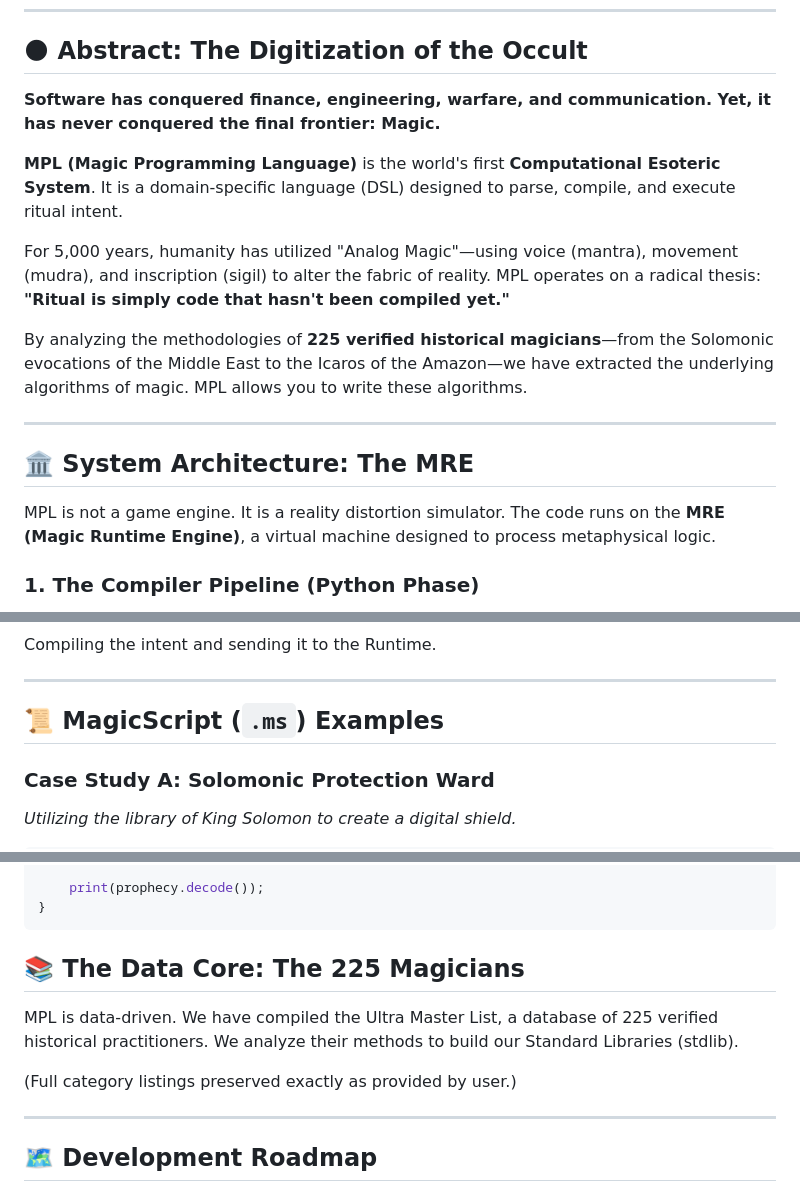
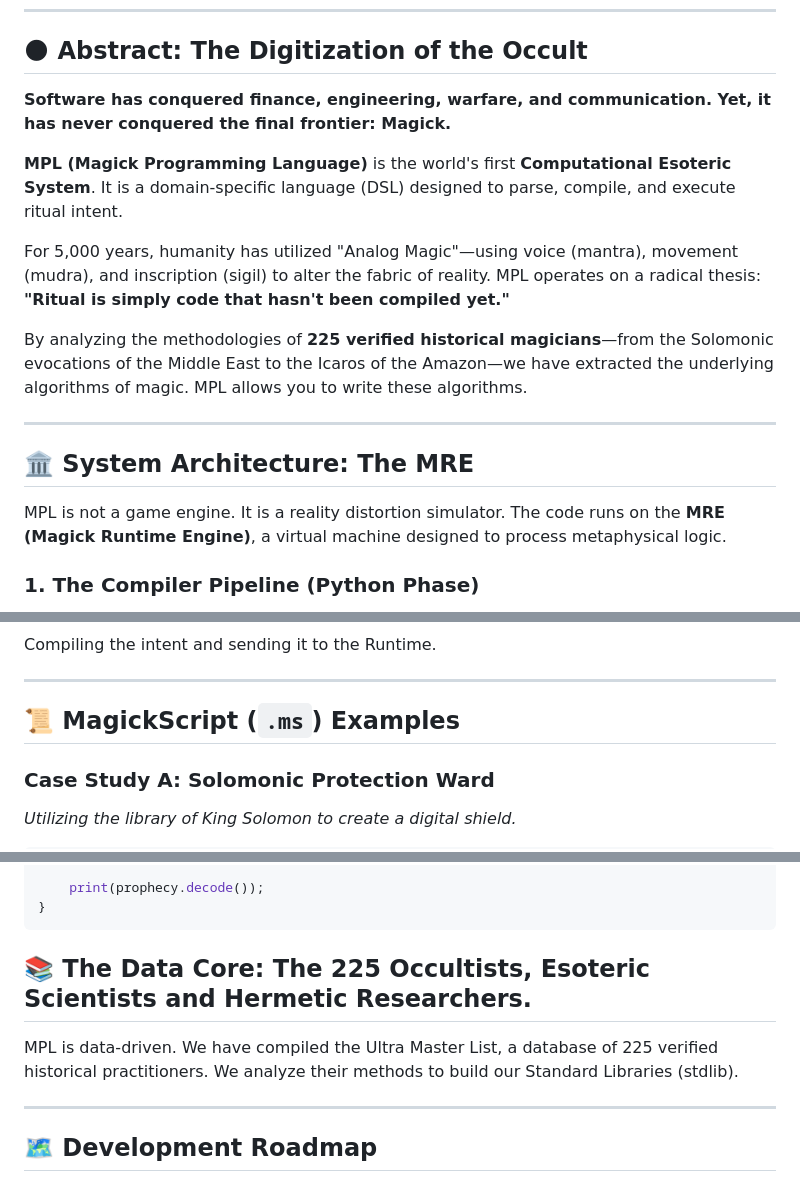
Before and after one commit to hakanovski/MPL, a Markdown page: README.md, 3 parts joined by grey strips. Rendered like a GitHub page.

Commit message:
Update terminology from 'Magic' to 'Magick'

````diff
--- a/README.md
+++ b/README.md
@@ -9,9 +9,9 @@
 
 ## 🌑 Abstract: The Digitization of the Occult
 
-**Software has conquered finance, engineering, warfare, and communication. Yet, it has never conquered the final frontier: Magic.**
+**Software has conquered finance, engineering, warfare, and communication. Yet, it has never conquered the final frontier: Magick.**
 
-**MPL (Magic Programming Language)** is the world's first **Computational Esoteric System**. It is a domain-specific language (DSL) designed to parse, compile, and execute ritual intent.
+**MPL (Magick Programming Language)** is the world's first **Computational Esoteric System**. It is a domain-specific language (DSL) designed to parse, compile, and execute ritual intent.
 
 For 5,000 years, humanity has utilized "Analog Magic"—using voice (mantra), movement (mudra), and inscription (sigil) to alter the fabric of reality. MPL operates on a radical thesis: **"Ritual is simply code that hasn't been compiled yet."**
 
@@ -21,7 +21,7 @@ By analyzing the methodologies of **225 verified historical magicians**—from t
 
 ## 🏛 System Architecture: The MRE
 
-MPL is not a game engine. It is a reality distortion simulator. The code runs on the **MRE (Magic Runtime Engine)**, a virtual machine designed to process metaphysical logic.
+MPL is not a game engine. It is a reality distortion simulator. The code runs on the **MRE (Magick Runtime Engine)**, a virtual machine designed to process metaphysical logic.
 
 ### 1. The Compiler Pipeline (Python Phase)
 We utilize Python's dynamic AST (Abstract Syntax Tree) capabilities to prototype the complex, fluid nature of magical syntax.
@@ -54,7 +54,7 @@ Compiling the intent and sending it to the Runtime.
 
 ---
 
-## 📜 MagicScript (`.ms`) Examples
+## 📜 MagickScript (`.ms`) Examples
 
 ### Case Study A: Solomonic Protection Ward
 *Utilizing the library of King Solomon to create a digital shield.*
@@ -111,11 +111,9 @@ function scry_future_event(query_string) {
 }
 ```
 
-## 📚 The Data Core: The 225 Magicians
+## 📚 The Data Core: The 225 Occultists, Esoteric Scientists and Hermetic Researchers.
 
 MPL is data-driven. We have compiled the Ultra Master List, a database of 225 verified historical practitioners. We analyze their methods to build our Standard Libraries (stdlib).
-
-(Full category listings preserved exactly as provided by user.)
 
 ---
 
````
Also changed, not shown: other parts of README.md (+1 -1 lines).
